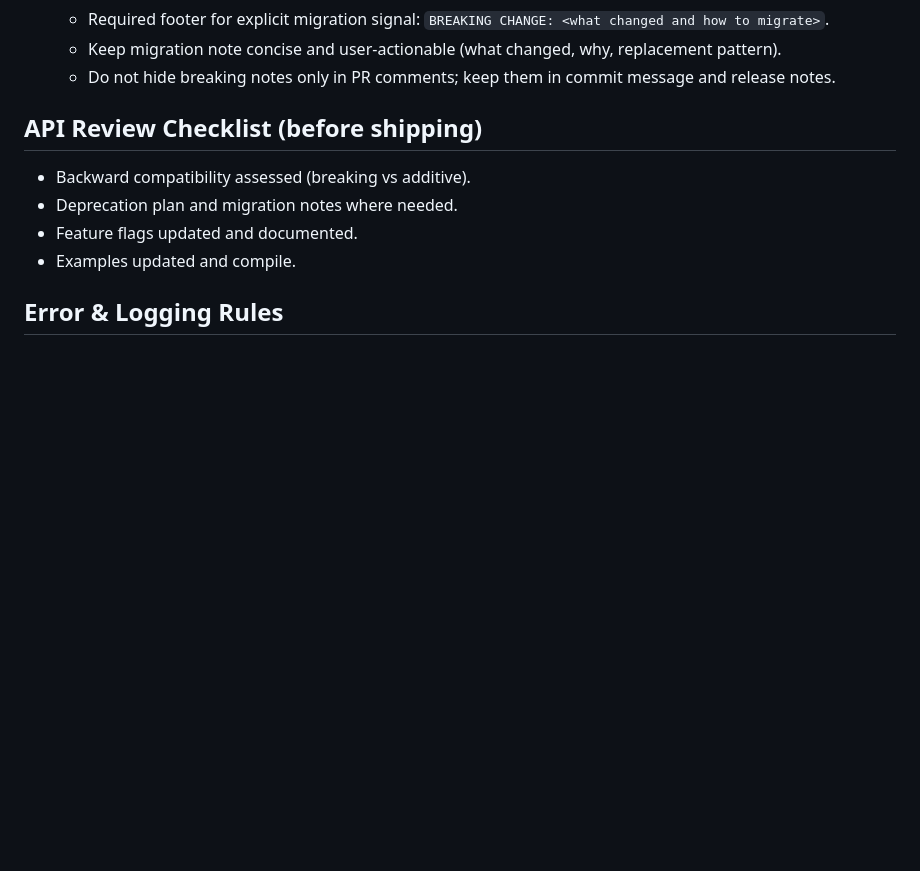
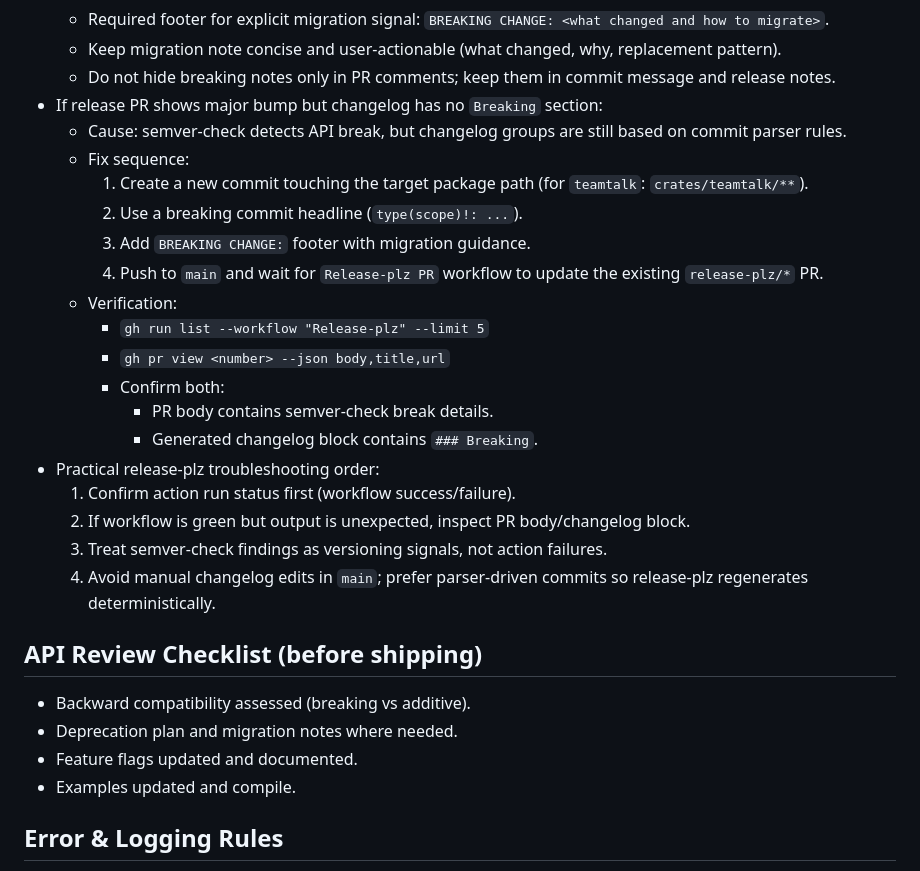
Before and after one commit to BlindMaster24/TeamTalkRust, a Markdown page: AGENTS.md, the part around the change. GitHub-like rendering; blank space fills up the shorter version.

Commit message:
docs(agents): add release-plz breaking troubleshooting playbook

```diff
--- a/AGENTS.md
+++ b/AGENTS.md
@@ -159,6 +159,24 @@
   - Required footer for explicit migration signal: `BREAKING CHANGE: <what changed and how to migrate>`.
   - Keep migration note concise and user-actionable (what changed, why, replacement pattern).
   - Do not hide breaking notes only in PR comments; keep them in commit message and release notes.
+- If release PR shows major bump but changelog has no `Breaking` section:
+  - Cause: semver-check detects API break, but changelog groups are still based on commit parser rules.
+  - Fix sequence:
+    1. Create a new commit touching the target package path (for `teamtalk`: `crates/teamtalk/**`).
+    2. Use a breaking commit headline (`type(scope)!: ...`).
+    3. Add `BREAKING CHANGE:` footer with migration guidance.
+    4. Push to `main` and wait for `Release-plz PR` workflow to update the existing `release-plz/*` PR.
+  - Verification:
+    - `gh run list --workflow "Release-plz" --limit 5`
+    - `gh pr view <number> --json body,title,url`
+    - Confirm both:
+      - PR body contains semver-check break details.
+      - Generated changelog block contains `### Breaking`.
+- Practical release-plz troubleshooting order:
+  1. Confirm action run status first (workflow success/failure).
+  2. If workflow is green but output is unexpected, inspect PR body/changelog block.
+  3. Treat semver-check findings as versioning signals, not action failures.
+  4. Avoid manual changelog edits in `main`; prefer parser-driven commits so release-plz regenerates deterministically.
 ## API Review Checklist (before shipping)
 - Backward compatibility assessed (breaking vs additive).
 - Deprecation plan and migration notes where needed.
```
